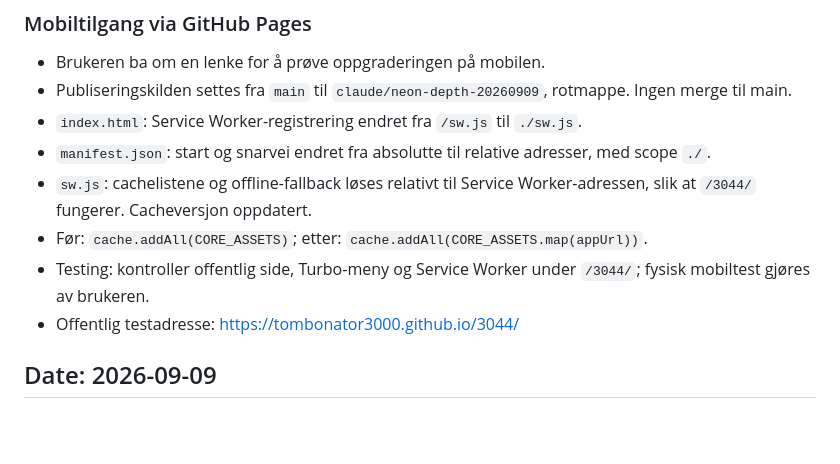
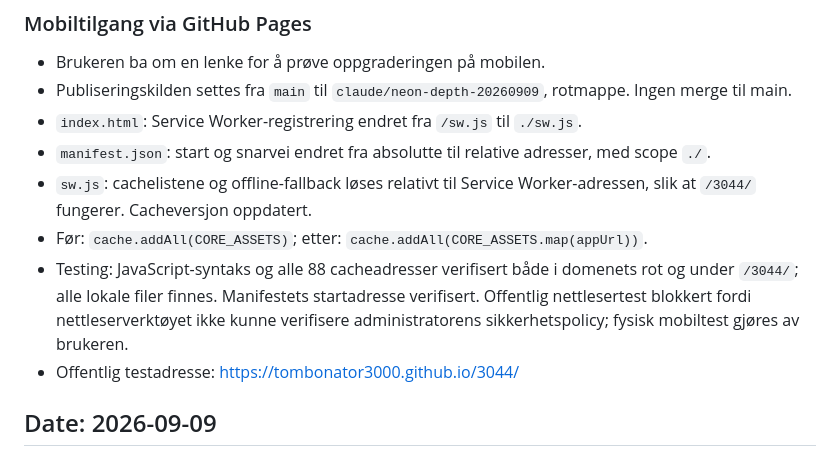
Before and after one commit to Tombonator3000/3044, a Markdown page: log.md, the part around the change. GitHub-like rendering; blank space fills up the shorter version.

Commit message:
Document mobile publication path verification

```diff
--- a/log.md
+++ b/log.md
@@ -9,7 +9,7 @@
 - `manifest.json`: start og snarvei endret fra absolutte til relative adresser, med scope `./`.
 - `sw.js`: cachelistene og offline-fallback løses relativt til Service Worker-adressen, slik at `/3044/` fungerer. Cacheversjon oppdatert.
 - Før: `cache.addAll(CORE_ASSETS)`; etter: `cache.addAll(CORE_ASSETS.map(appUrl))`.
-- Testing: kontroller offentlig side, Turbo-meny og Service Worker under `/3044/`; fysisk mobiltest gjøres av brukeren.
+- Testing: JavaScript-syntaks og alle 88 cacheadresser verifisert både i domenets rot og under `/3044/`; alle lokale filer finnes. Manifestets startadresse verifisert. Offentlig nettlesertest blokkert fordi nettleserverktøyet ikke kunne verifisere administratorens sikkerhetspolicy; fysisk mobiltest gjøres av brukeren.
 - Offentlig testadresse: https://tombonator3000.github.io/3044/
 
 ## Date: 2026-09-09
```
